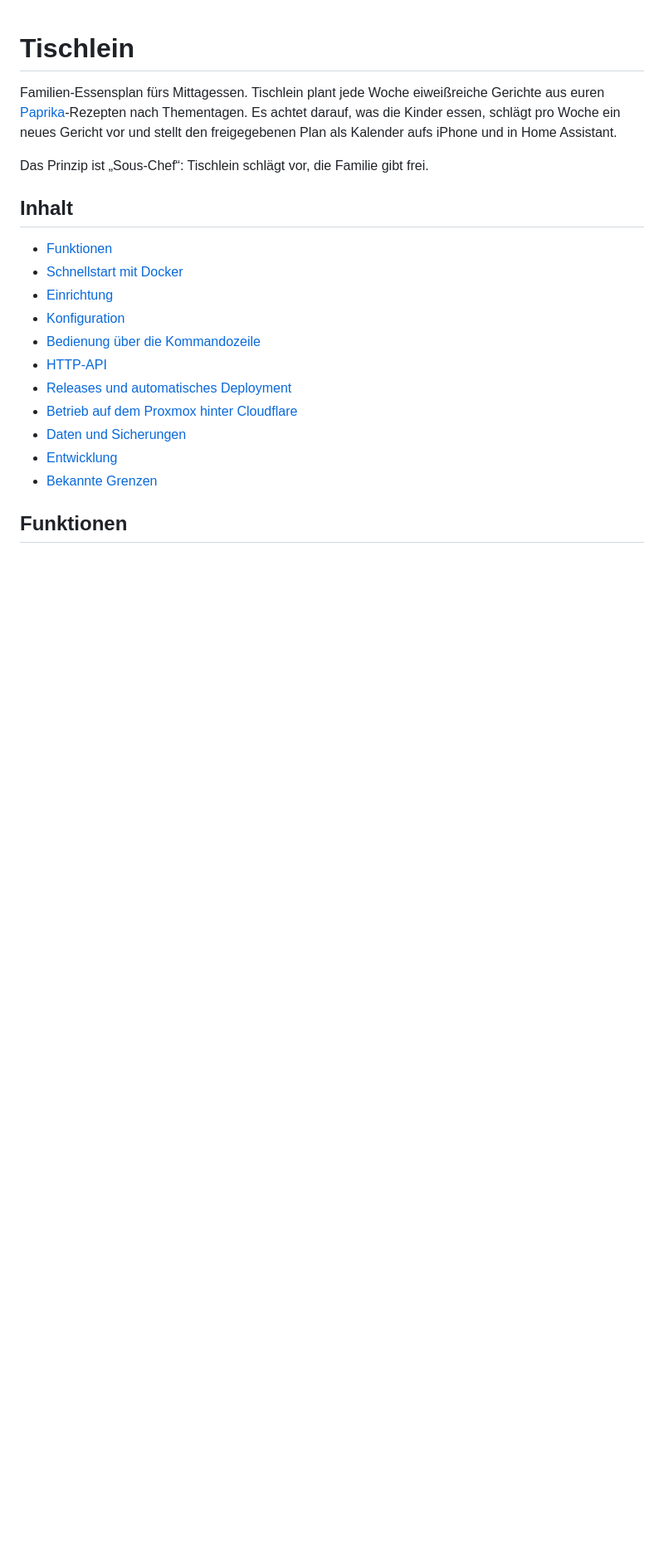
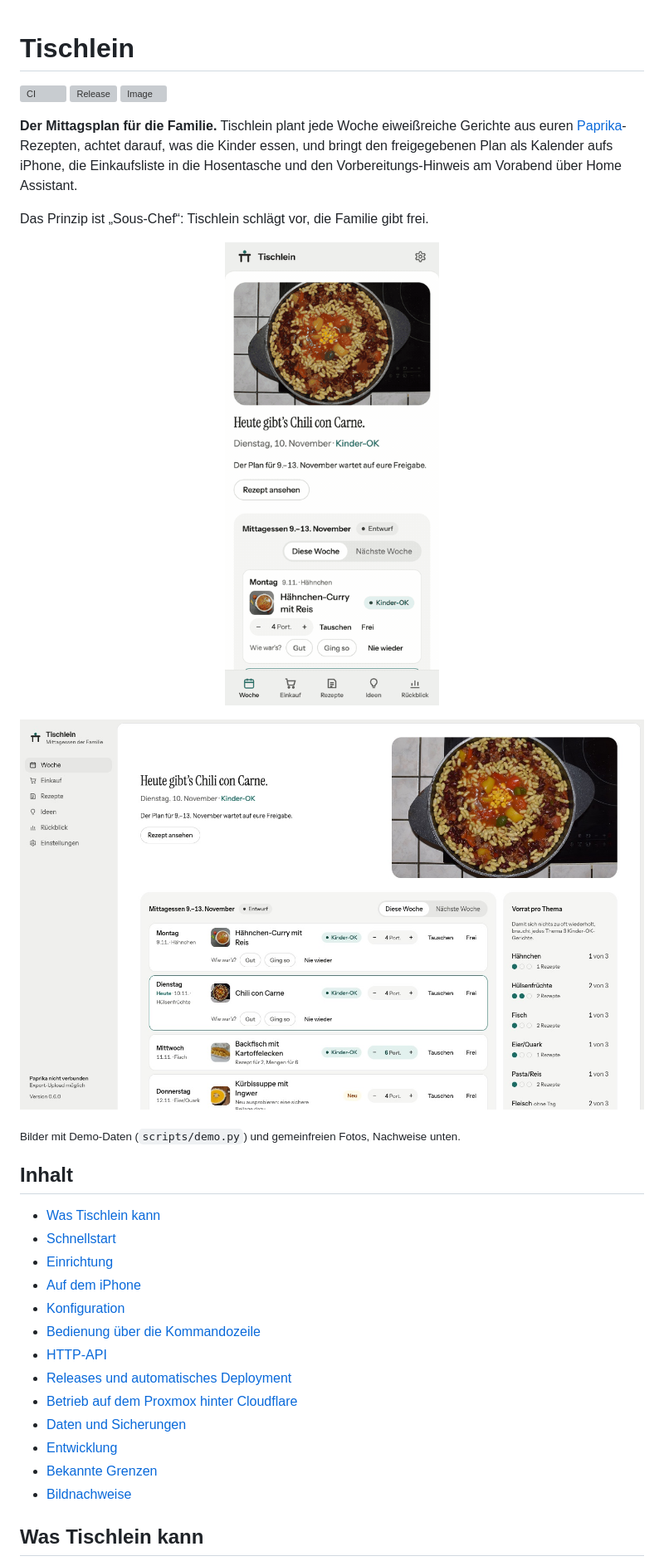
Before and after one commit to schowave/tischlein, a Markdown page: README.md, the part around one of its changes. Shown at 83% size. Drawn GitHub-style; pictures changed too: docs/bilder/tischlein-iphone.gif (added), docs/bilder/tischlein-woche.jpg (added); blank space fills up the shorter version; grey boxes are pictures that could not be loaded.

```diff
--- a/README.md
+++ b/README.md
@@ -1,17 +1,30 @@
 # Tischlein
 
-Familien-Essensplan fürs Mittagessen. Tischlein plant jede Woche eiweißreiche Gerichte aus euren
-[Paprika](https://www.paprikaapp.com)-Rezepten nach Thementagen. Es achtet darauf, was die Kinder
-essen, schlägt pro Woche ein neues Gericht vor und stellt den freigegebenen Plan als Kalender aufs
-iPhone und in Home Assistant.
+[![CI](https://github.com/schowave/tischlein/actions/workflows/ci.yaml/badge.svg)](https://github.com/schowave/tischlein/actions/workflows/ci.yaml)
+[![Release](https://img.shields.io/github/v/release/schowave/tischlein)](https://github.com/schowave/tischlein/releases)
+[![Image](https://img.shields.io/badge/ghcr.io-schowave%2Ftischlein-blue)](https://github.com/schowave/tischlein/pkgs/container/tischlein)
+
+**Der Mittagsplan für die Familie.** Tischlein plant jede Woche eiweißreiche Gerichte aus euren
+[Paprika](https://www.paprikaapp.com)-Rezepten, achtet darauf, was die Kinder essen, und bringt den
+freigegebenen Plan als Kalender aufs iPhone, die Einkaufsliste in die Hosentasche und den
+Vorbereitungs-Hinweis am Vorabend über Home Assistant.
 
 Das Prinzip ist „Sous-Chef“: Tischlein schlägt vor, die Familie gibt frei.
 
+<p align="center">
+  <img src="docs/bilder/tischlein-iphone.gif" width="300" alt="Tischlein auf dem iPhone: Gericht des Tages mit Foto, Woche mit Portionen, Einkaufsliste nach Gang, Rezepte, Rückblick">
+</p>
+
+![Die Woche am Desktop: heutiges Gericht mit Foto, fünf Tage mit Portionen, Vorrat pro Thema](docs/bilder/tischlein-woche.jpg)
+
+<sub>Bilder mit Demo-Daten (`scripts/demo.py`) und gemeinfreien Fotos, Nachweise unten.</sub>
+
 ## Inhalt
 
-- [Funktionen](#funktionen)
-- [Schnellstart mit Docker](#schnellstart-mit-docker)
+- [Was Tischlein kann](#was-tischlein-kann)
+- [Schnellstart](#schnellstart)
 - [Einrichtung](#einrichtung)
+- [Auf dem iPhone](#auf-dem-iphone)
 - [Konfiguration](#konfiguration)
 - [Bedienung über die Kommandozeile](#bedienung-über-die-kommandozeile)
 - [HTTP-API](#http-api)
@@ -20,6 +33,7 @@ Das Prinzip ist „Sous-Chef“: Tischlein schlägt vor, die Familie gibt frei.
 - [Daten und Sicherungen](#daten-und-sicherungen)
 - [Entwicklung](#entwicklung)
 - [Bekannte Grenzen](#bekannte-grenzen)
+- [Bildnachweise](#bildnachweise)
 
-## Funktionen
+## Was Tischlein kann
 
```
Also changed, not shown: other parts of README.md (+82 -33 lines), 2 other files.
